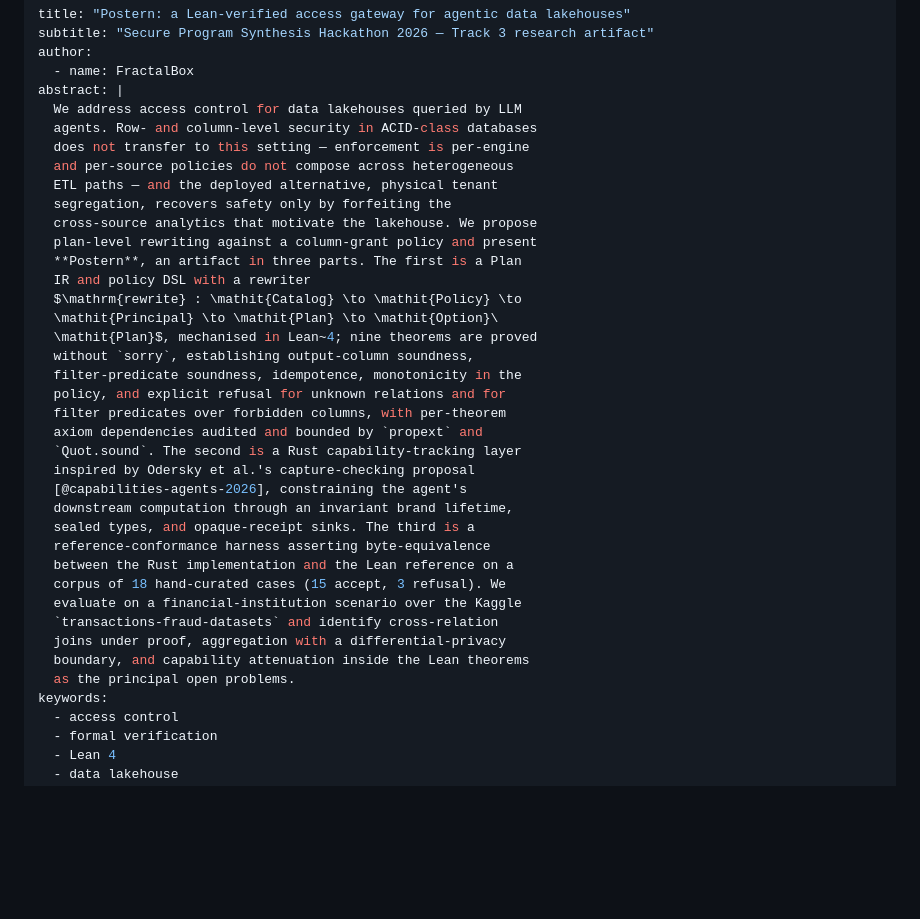
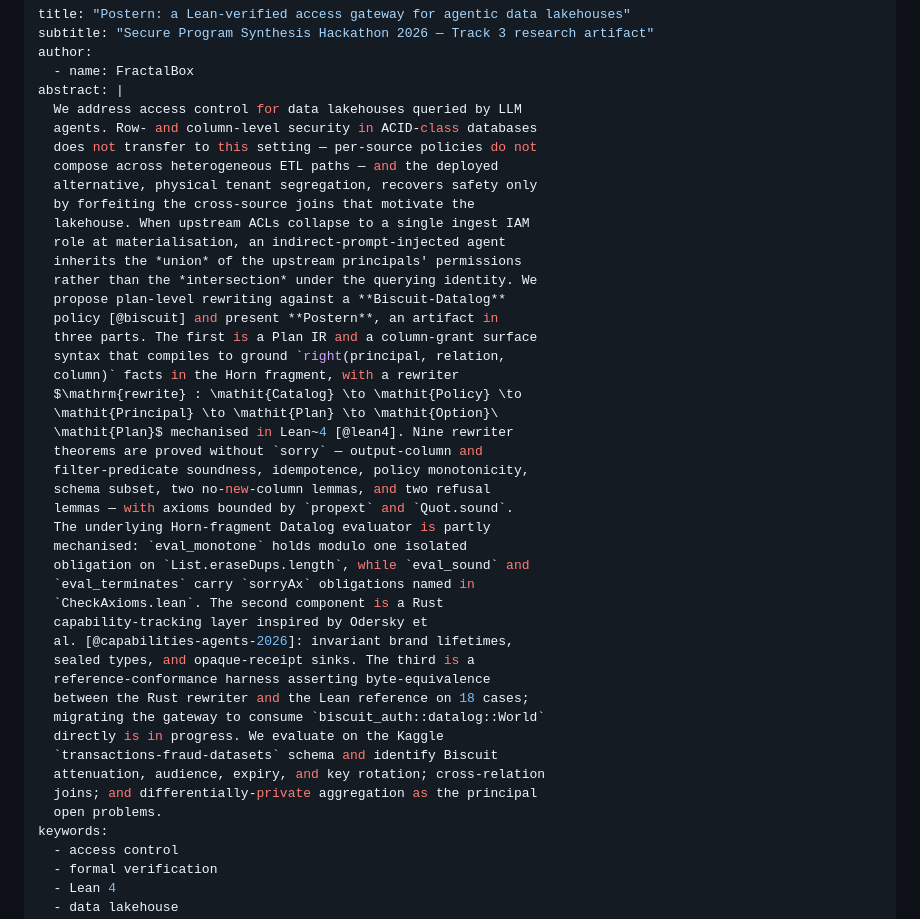
Before and after one commit to debuggingfuture/secure-program-synthesis, a Markdown page: paper/paper.md, the part around the change. GitHub-like rendering; blank space fills up the shorter version.

Commit message:
docs(paper): rewrite abstract for Datalog thesis pivot
Reflect the 2026-05-25 pivot to Biscuit-Datalog as the policy
language. The column-grant surface now compiles to ground
`right(principal, relation, column)` facts in the Horn fragment;
the Lean development mechanises both the rewriter (nine theorems,
sorry-free) and an underlying Datalog evaluator (partly proved —
eval_monotone modulo one isolated obligation, eval_sound and
eval_terminates carry sorryAx obligations named in
CheckAxioms.lean). The abstract is now honest about what is and
isn't proved, references @biscuit and @lean4 inline, and replaces
the threat-model recap with the union-vs-intersection ACL-collapse
attack. Body of the paper (§Contributions, §4, §Related-work) is
untouched and inconsistent with the new abstract in places — to be
reconciled in a follow-up pass.

```diff
--- a/paper/paper.md
+++ b/paper/paper.md
@@ -6,35 +6,42 @@ author:
 abstract: |
   We address access control for data lakehouses queried by LLM
   agents. Row- and column-level security in ACID-class databases
-  does not transfer to this setting — enforcement is per-engine
-  and per-source policies do not compose across heterogeneous
-  ETL paths — and the deployed alternative, physical tenant
-  segregation, recovers safety only by forfeiting the
-  cross-source analytics that motivate the lakehouse. We propose
-  plan-level rewriting against a column-grant policy and present
-  **Postern**, an artifact in three parts. The first is a Plan
-  IR and policy DSL with a rewriter
+  does not transfer to this setting — per-source policies do not
+  compose across heterogeneous ETL paths — and the deployed
+  alternative, physical tenant segregation, recovers safety only
+  by forfeiting the cross-source joins that motivate the
+  lakehouse. When upstream ACLs collapse to a single ingest IAM
+  role at materialisation, an indirect-prompt-injected agent
+  inherits the *union* of the upstream principals' permissions
+  rather than the *intersection* under the querying identity. We
+  propose plan-level rewriting against a **Biscuit-Datalog**
+  policy [@biscuit] and present **Postern**, an artifact in
+  three parts. The first is a Plan IR and a column-grant surface
+  syntax that compiles to ground `right(principal, relation,
+  column)` facts in the Horn fragment, with a rewriter
   $\mathrm{rewrite} : \mathit{Catalog} \to \mathit{Policy} \to
   \mathit{Principal} \to \mathit{Plan} \to \mathit{Option}\
-  \mathit{Plan}$, mechanised in Lean~4; nine theorems are proved
-  without `sorry`, establishing output-column soundness,
-  filter-predicate soundness, idempotence, monotonicity in the
-  policy, and explicit refusal for unknown relations and for
-  filter predicates over forbidden columns, with per-theorem
-  axiom dependencies audited and bounded by `propext` and
-  `Quot.sound`. The second is a Rust capability-tracking layer
-  inspired by Odersky et al.'s capture-checking proposal
-  [@capabilities-agents-2026], constraining the agent's
-  downstream computation through an invariant brand lifetime,
+  \mathit{Plan}$ mechanised in Lean~4 [@lean4]. Nine rewriter
+  theorems are proved without `sorry` — output-column and
+  filter-predicate soundness, idempotence, policy monotonicity,
+  schema subset, two no-new-column lemmas, and two refusal
+  lemmas — with axioms bounded by `propext` and `Quot.sound`.
+  The underlying Horn-fragment Datalog evaluator is partly
+  mechanised: `eval_monotone` holds modulo one isolated
+  obligation on `List.eraseDups.length`, while `eval_sound` and
+  `eval_terminates` carry `sorryAx` obligations named in
+  `CheckAxioms.lean`. The second component is a Rust
+  capability-tracking layer inspired by Odersky et
+  al. [@capabilities-agents-2026]: invariant brand lifetimes,
   sealed types, and opaque-receipt sinks. The third is a
   reference-conformance harness asserting byte-equivalence
-  between the Rust implementation and the Lean reference on a
-  corpus of 18 hand-curated cases (15 accept, 3 refusal). We
-  evaluate on a financial-institution scenario over the Kaggle
-  `transactions-fraud-datasets` and identify cross-relation
-  joins under proof, aggregation with a differential-privacy
-  boundary, and capability attenuation inside the Lean theorems
-  as the principal open problems.
+  between the Rust rewriter and the Lean reference on 18 cases;
+  migrating the gateway to consume `biscuit_auth::datalog::World`
+  directly is in progress. We evaluate on the Kaggle
+  `transactions-fraud-datasets` schema and identify Biscuit
+  attenuation, audience, expiry, and key rotation; cross-relation
+  joins; and differentially-private aggregation as the principal
+  open problems.
 keywords:
   - access control
   - formal verification
```
